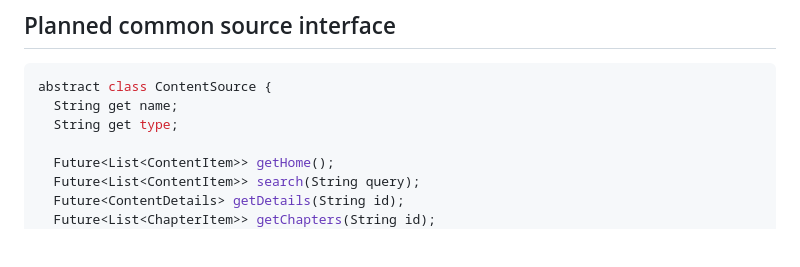
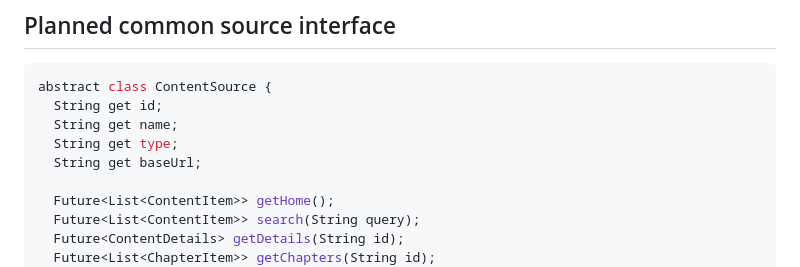
Before and after one commit to OshekharO/WTR-Android, a Markdown page: README.md, the part around the change. Drawn GitHub-style; blank space fills up the shorter version.

Commit message:
Enhance ContentSource interface with new properties
Add 'id' and 'baseUrl' getters to ContentSource interface

````diff
--- a/README.md
+++ b/README.md
@@ -44,8 +44,10 @@ The app UI should not care whether the active source is novel, manga, or anime.
 
 ```dart
 abstract class ContentSource {
+  String get id;
   String get name;
   String get type;
+  String get baseUrl;
 
   Future<List<ContentItem>> getHome();
   Future<List<ContentItem>> search(String query);
````
